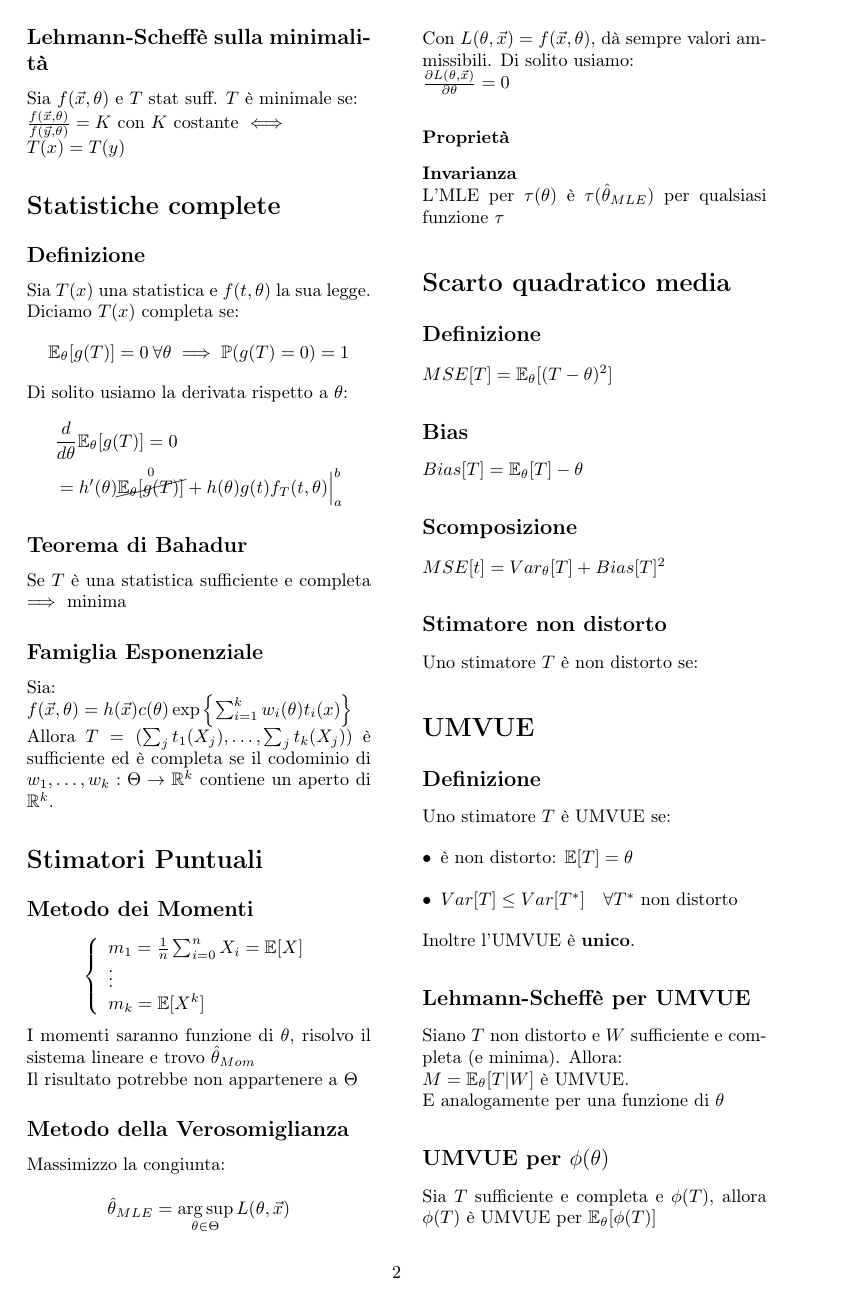
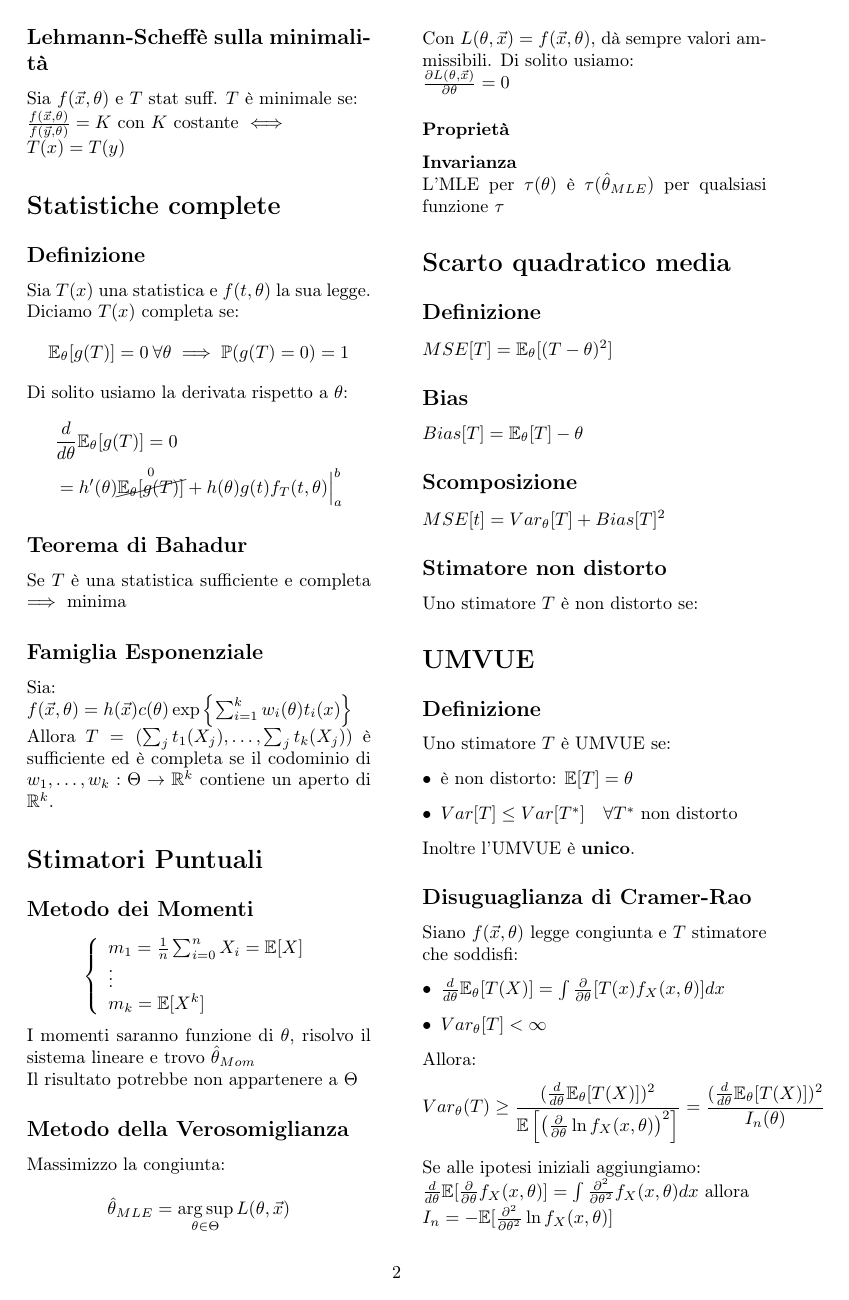
Before and after one commit to jstringara/Latex-projects, a LaTeX document (formulario_inf.tex): page 2 of 4. Compiled offline with pdfLaTeX.

Commit message:
Aggiunto limite di cramer-rao e info di Fisher

```diff
--- a/formulario_inf.tex
+++ b/formulario_inf.tex
@@ -222,3 +222,19 @@
     \end{itemize}
     Inoltre l'UMVUE è \textbf{unico}.
 
+
+    \subsection*{Disuguaglianza di Cramer-Rao}
+    Siano $f(\vec{x},\theta)$ legge congiunta e $T$ stimatore che soddisfi:
+    \begin{itemize}
+        \item $\frac{d}{d\theta} \E_\theta[T(X)] = \int \frac{\partial}{\partial \theta}[T(x)f_X(x,\theta)]dx$
+        \item $Var_\theta[T]<\infty$
+    \end{itemize}
+    Allora:
+    \[
+        Var_\theta(T) \geq
+        \frac{(\frac{d}{d\theta} \E_\theta[T(X)])^2}{\E\left[ \left( \frac{\partial}{\partial\theta}\ln f_X(x,\theta) \right)^2 \right]}
+        = \frac{(\frac{d}{d\theta} \E_\theta[T(X)])^2}{I_n(\theta)}
+    \]
+    Se alle ipotesi iniziali aggiungiamo:\\
+    $\frac{d}{d\theta}\E[\frac{\partial}{\partial\theta}f_X(x,\theta)] = \int \frac{\partial^2}{\partial\theta^2}f_X(x,\theta) dx$ allora \\
+    $I_n = - \E[\frac{\partial^2}{\partial\theta^2} \ln f_X(x,\theta)]$
```
Also changed, not shown: formulario_inf.pdf, formulario_inf.tex (13 more changed lines).
